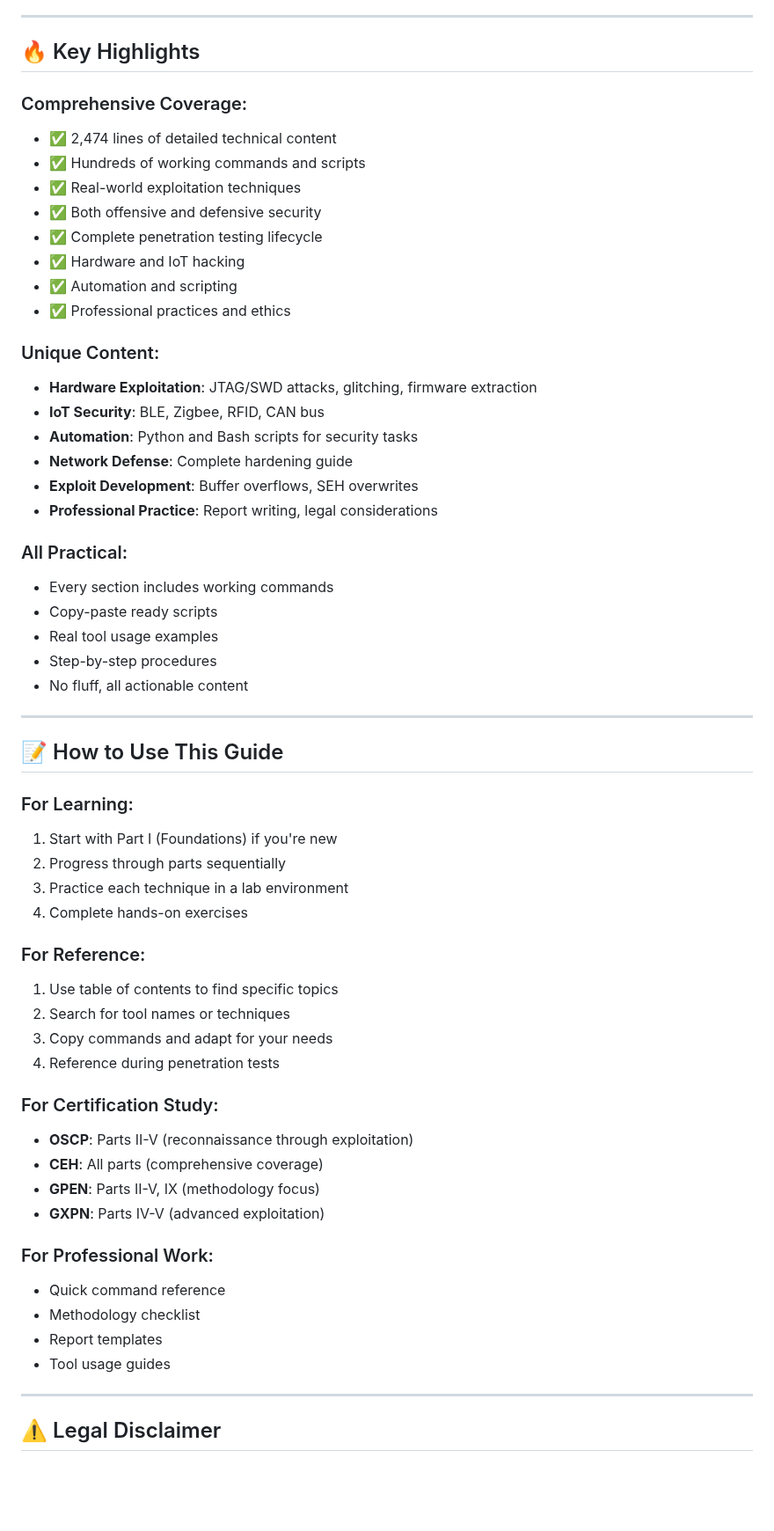
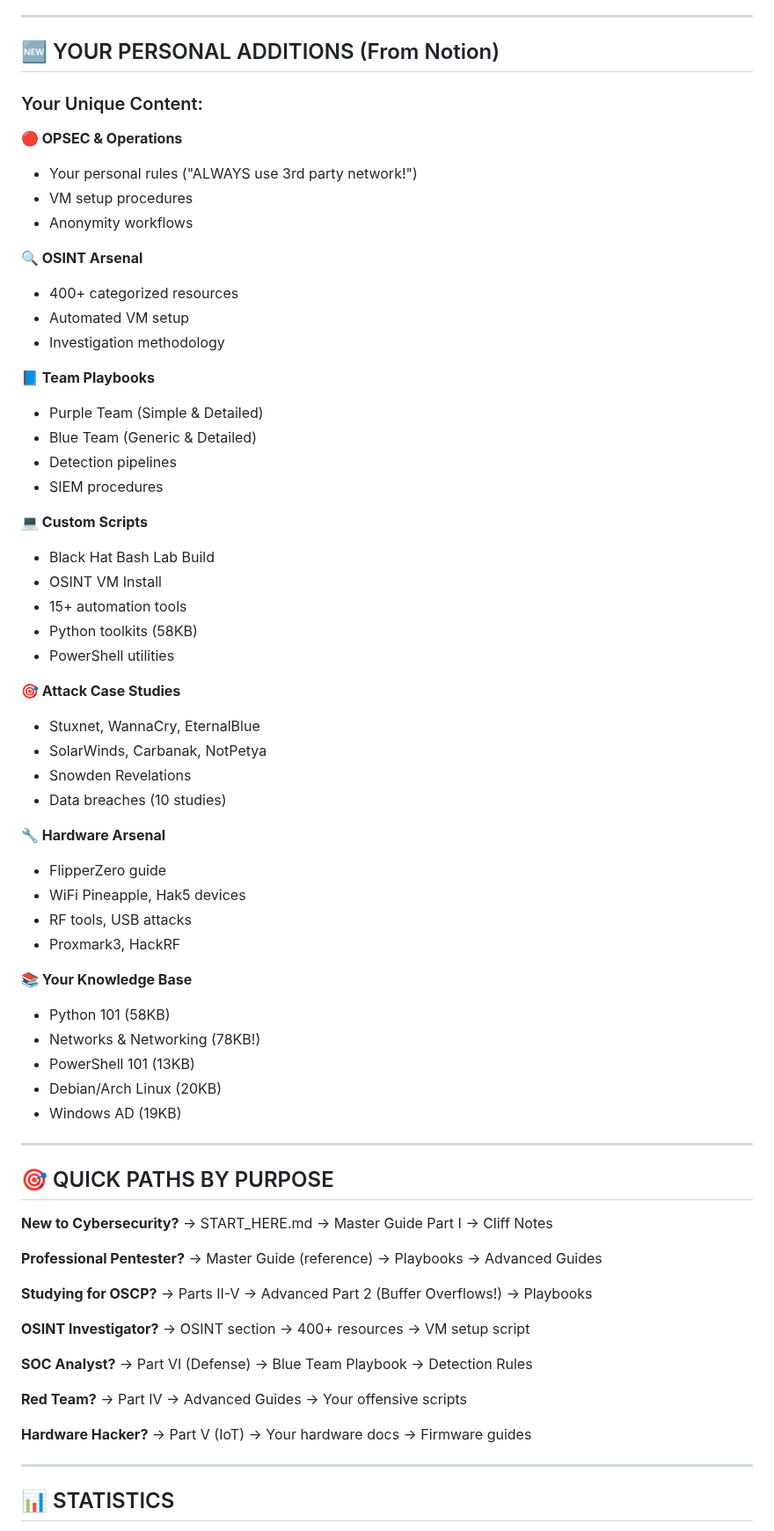
Before and after one commit to Pnwcomputers/ULTIMATE-CYBERSECURITY-MASTER-GUIDE, a Markdown page: README.md, the part around one of its changes. Shown at 88% size. Rendered like a GitHub page; blank space fills up the shorter version.

```diff
--- a/README.md
+++ b/README.md
@@ -308,62 +66,71 @@
 
 ---
 
-## 🔥 Key Highlights
+## 🆕 YOUR PERSONAL ADDITIONS (From Notion)
 
-### Comprehensive Coverage:
-- ✅ 2,474 lines of detailed technical content
-- ✅ Hundreds of working commands and scripts
-- ✅ Real-world exploitation techniques
-- ✅ Both offensive and defensive security
-- ✅ Complete penetration testing lifecycle
-- ✅ Hardware and IoT hacking
-- ✅ Automation and scripting
-- ✅ Professional practices and ethics
+### Your Unique Content:
 
-### Unique Content:
-- **Hardware Exploitation**: JTAG/SWD attacks, glitching, firmware extraction
-- **IoT Security**: BLE, Zigbee, RFID, CAN bus
-- **Automation**: Python and Bash scripts for security tasks
-- **Network Defense**: Complete hardening guide
-- **Exploit Development**: Buffer overflows, SEH overwrites
-- **Professional Practice**: Report writing, legal considerations
+**🔴 OPSEC & Operations**
+- Your personal rules ("ALWAYS use 3rd party network!")
+- VM setup procedures
+- Anonymity workflows
 
-### All Practical:
-- Every section includes working commands
-- Copy-paste ready scripts
-- Real tool usage examples
-- Step-by-step procedures
-- No fluff, all actionable content
+**🔍 OSINT Arsenal**
+- 400+ categorized resources
+- Automated VM setup
+- Investigation methodology
+
+**📘 Team Playbooks**
+- Purple Team (Simple & Detailed)
+- Blue Team (Generic & Detailed)
+- Detection pipelines
+- SIEM procedures
+
+**💻 Custom Scripts**
+- Black Hat Bash Lab Build
+- OSINT VM Install
+- 15+ automation tools
+- Python toolkits (58KB)
+- PowerShell utilities
+
+**🎯 Attack Case Studies**
+- Stuxnet, WannaCry, EternalBlue
+- SolarWinds, Carbanak, NotPetya
+- Snowden Revelations
+- Data breaches (10 studies)
+
+**🔧 Hardware Arsenal**
+- FlipperZero guide
+- WiFi Pineapple, Hak5 devices
+- RF tools, USB attacks
+- Proxmark3, HackRF
+
+**📚 Your Knowledge Base**
+- Python 101 (58KB)
+- Networks & Networking (78KB!)
+- PowerShell 101 (13KB)
+- Debian/Arch Linux (20KB)
+- Windows AD (19KB)
 
 ---
 
-## 📝 How to Use This Guide
+## 🎯 QUICK PATHS BY PURPOSE
 
-### For Learning:
-1. Start with Part I (Foundations) if you're new
-2. Progress through parts sequentially
-3. Practice each technique in a lab environment
-4. Complete hands-on exercises
+**New to Cybersecurity?** → START_HERE.md → Master Guide Part I → Cliff Notes
 
-### For Reference:
-1. Use table of contents to find specific topics
-2. Search for tool names or techniques
-3. Copy commands and adapt for your needs
-4. Reference during penetration tests
+**Professional Pentester?** → Master Guide (reference) → Playbooks → Advanced Guides
 
-### For Certification Study:
-- **OSCP**: Parts II-V (reconnaissance through exploitation)
-- **CEH**: All parts (comprehensive coverage)
-- **GPEN**: Parts II-V, IX (methodology focus)
-- **GXPN**: Parts IV-V (advanced exploitation)
+**Studying for OSCP?** → Parts II-V → Advanced Part 2 (Buffer Overflows!) → Playbooks
 
-### For Professional Work:
-- Quick command reference
-- Methodology checklist
-- Report templates
-- Tool usage guides
+**OSINT Investigator?** → OSINT section → 400+ resources → VM setup script
+
+**SOC Analyst?** → Part VI (Defense) → Blue Team Playbook → Detection Rules
+
+**Red Team?** → Part IV → Advanced Guides → Your offensive scripts
+
+**Hardware Hacker?** → Part V (IoT) → Your hardware docs → Firmware guides
 
 ---
 
-## ⚠️ Legal Disclaimer
+## 📊 STATISTICS
 
```
Also changed, not shown: other parts of README.md (+117 -312 lines).
